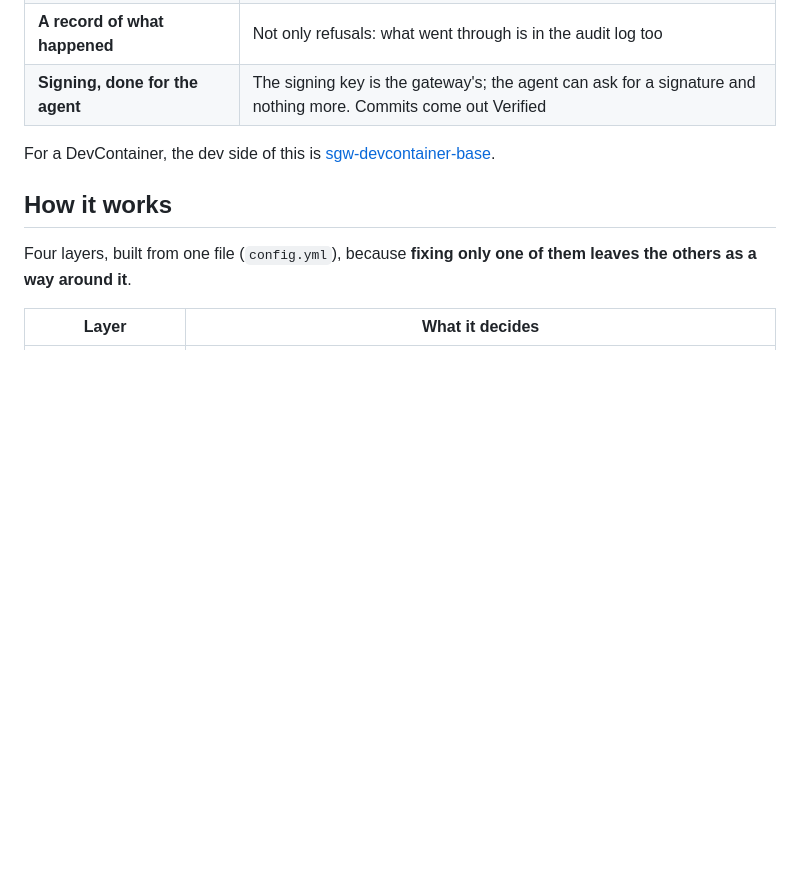
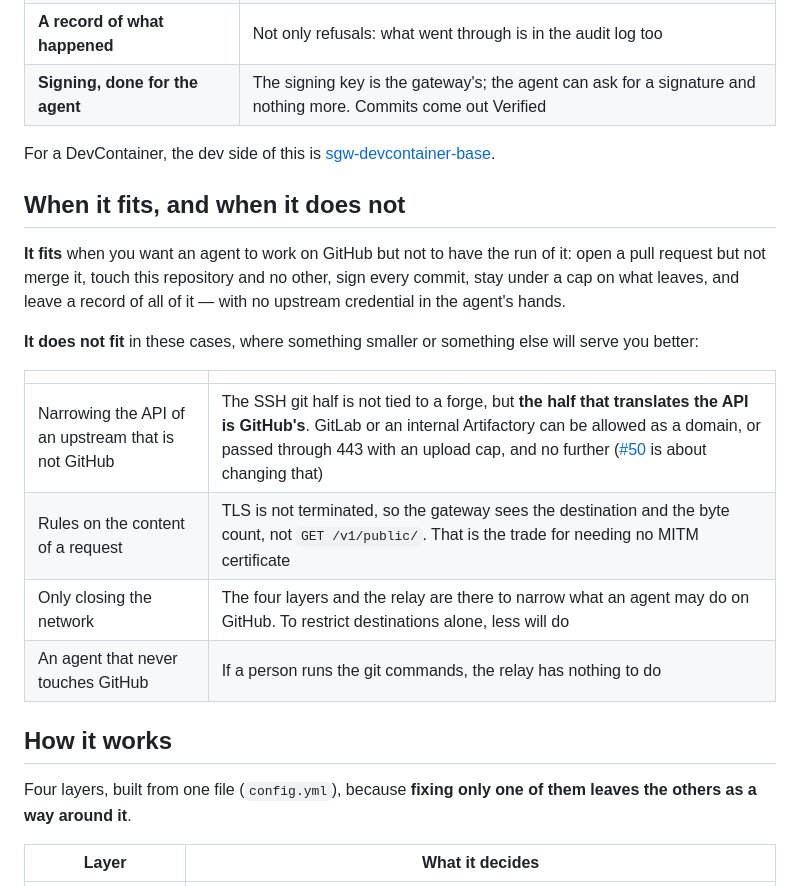
Before and after one commit to Amakata/sekimore-gw, a Markdown page: README.md, the part around the change. GitHub-like rendering; blank space fills up the shorter version.

```diff
--- a/README.md
+++ b/README.md
@@ -41,6 +41,23 @@ the gateway and dev containers together with the host-side tasks, already wired
 
 For a DevContainer, the dev side of this is
 [sgw-devcontainer-base](https://github.com/Amakata/sgw-devcontainer-base).
+
+## When it fits, and when it does not
+
+**It fits** when you want an agent to work on GitHub but not to have the run of it: open a
+pull request but not merge it, touch this repository and no other, sign every commit, stay
+under a cap on what leaves, and leave a record of all of it — with no upstream credential in
+the agent's hands.
+
+**It does not fit** in these cases, where something smaller or something else will serve you
+better:
+
+| | |
+|---|---|
+| Narrowing the API of an upstream that is not GitHub | The SSH git half is not tied to a forge, but **the half that translates the API is GitHub's**. GitLab or an internal Artifactory can be allowed as a domain, or passed through 443 with an upload cap, and no further ([#50](https://github.com/Amakata/sekimore-gw/issues/50) is about changing that) |
+| Rules on the content of a request | TLS is not terminated, so the gateway sees the destination and the byte count, not `GET /v1/public/`. That is the trade for needing no MITM certificate |
+| Only closing the network | The four layers and the relay are there to narrow what an agent may do on GitHub. To restrict destinations alone, less will do |
+| An agent that never touches GitHub | If a person runs the git commands, the relay has nothing to do |
 
 ## How it works
 
```
Also changed, not shown: README.ja.md (+16 -0 lines).
